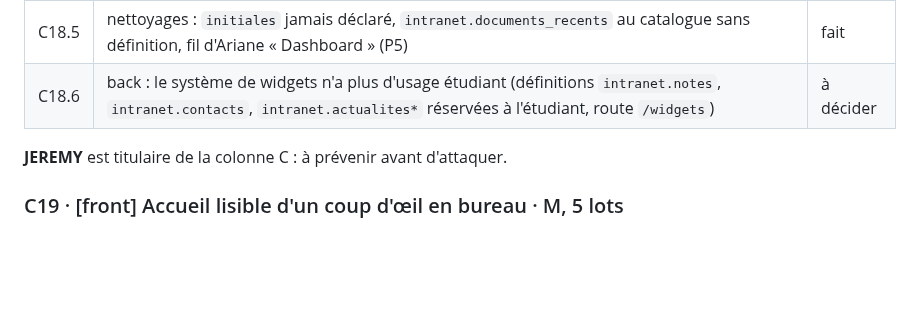
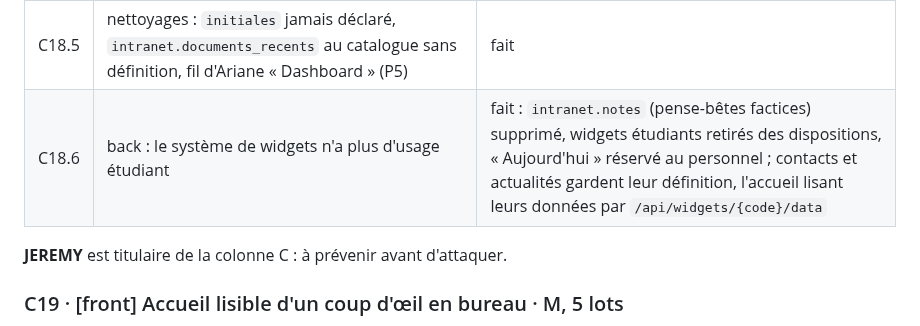
Before and after one commit to Dannebicque/wra505D_agence-2, a Markdown page: docs/03-backlog.md, the part around the change. Rendered like a GitHub page; blank space fills up the shorter version.

Commit message:
docs(backlog): mark C18.6 done
Co-Authored-By: Claude Opus 5.5 <noreply@anthropic.com>

```diff
--- a/docs/03-backlog.md
+++ b/docs/03-backlog.md
@@ -926,7 +926,7 @@ mobile, en clair et en sombre, chaque texte à 4,5:1 au moins. Cypress et Vitest
 | C18.3 | disposition fixe en zones : journée et « À faire », puis documents, actualités et notes, puis contacts ; une colonne en mobile, même ordre que le code | fait |
 | C18.4 | blocs : « À faire » (`/api/me/scolarite`, `/api/me/cahier-de-texte`), « Nouveaux documents » (`document.recents`), un seul fil d'actualités département et IUT, notes par seuil, contacts restylés | fait |
 | C18.5 | nettoyages : `initiales` jamais déclaré, `intranet.documents_recents` au catalogue sans définition, fil d'Ariane « Dashboard » (P5) | fait |
-| C18.6 | back : le système de widgets n'a plus d'usage étudiant (définitions `intranet.notes`, `intranet.contacts`, `intranet.actualites*` réservées à l'étudiant, route `/widgets`) | à décider |
+| C18.6 | back : le système de widgets n'a plus d'usage étudiant | fait : `intranet.notes` (pense-bêtes factices) supprimé, widgets étudiants retirés des dispositions, « Aujourd'hui » réservé au personnel ; contacts et actualités gardent leur définition, l'accueil lisant leurs données par `/api/widgets/{code}/data` |
 
 **JEREMY** est titulaire de la colonne C : à prévenir avant d'attaquer.
 
```
